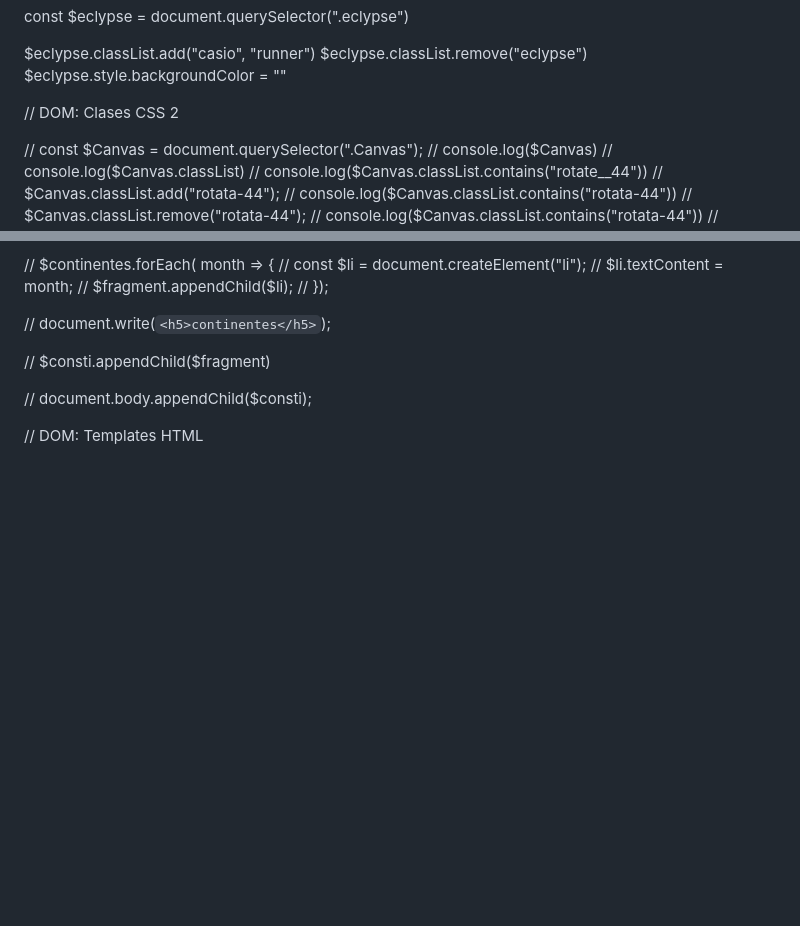
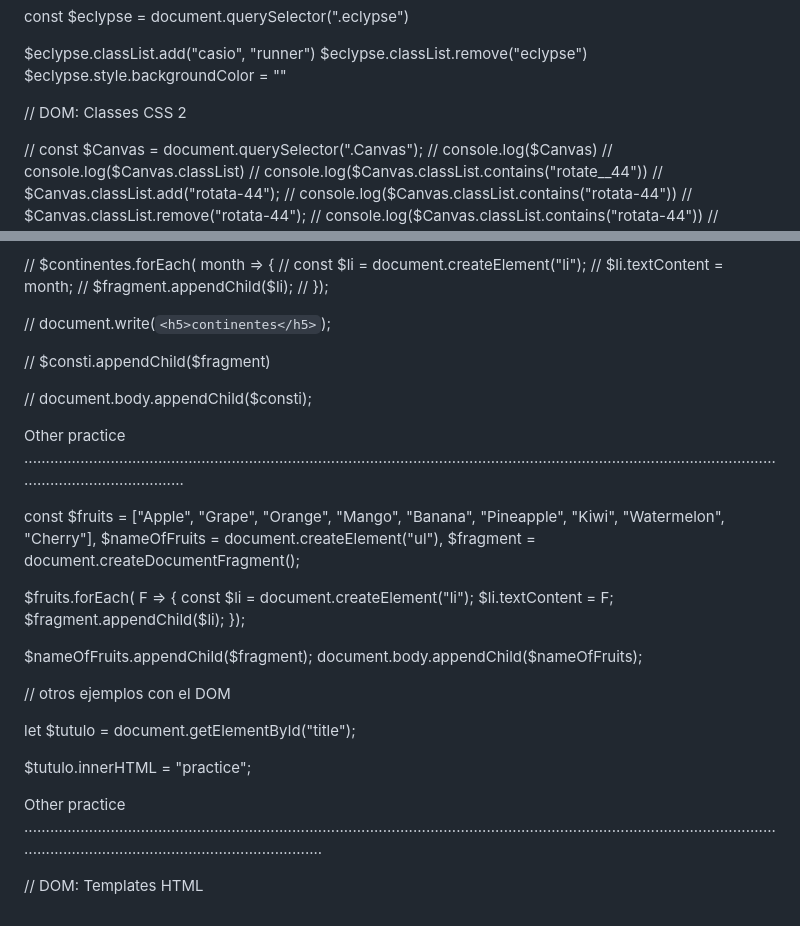
Before and after one commit to Mirror-Scribbles/JS-practice, a Markdown page: README.md, 2 parts joined by grey strips. Drawn GitHub-style; blank space fills up the shorter version.

```diff
--- a/README.md
+++ b/README.md
@@ -2117,7 +2120,7 @@ $eclypse.classList.remove("eclypse")
 $eclypse.style.backgroundColor = ""
 
 
-// DOM: Clases CSS 2
+// DOM: Classes CSS 2
 
 
 
@@ -2289,6 +2292,40 @@ $ul.appendChild($ullist);
 
 
 
+Other practice ...................................................................................................................................................................................................................
+
+
+
+
+
+
+const $fruits = ["Apple", "Grape", "Orange", "Mango", "Banana", "Pineapple", "Kiwi", "Watermelon", "Cherry"], $nameOfFruits = document.createElement("ul"), $fragment = document.createDocumentFragment();
+
+$fruits.forEach( F => {
+    const $li = document.createElement("li");
+    $li.textContent = F;
+    $fragment.appendChild($li);
+});
+
+$nameOfFruits.appendChild($fragment);
+document.body.appendChild($nameOfFruits);
+
+
+
+// otros ejemplos con el DOM
+
+
+ let $tutulo = document.getElementById("title");
+
+$tutulo.innerHTML = "practice";
+
+
+
+
+
+Other practice  ...................................................................................................................................................................................................................................................
+
+
 
 
 // DOM: Templates HTML
```
Also changed, not shown: other parts of README.md (+4 -1 lines).
